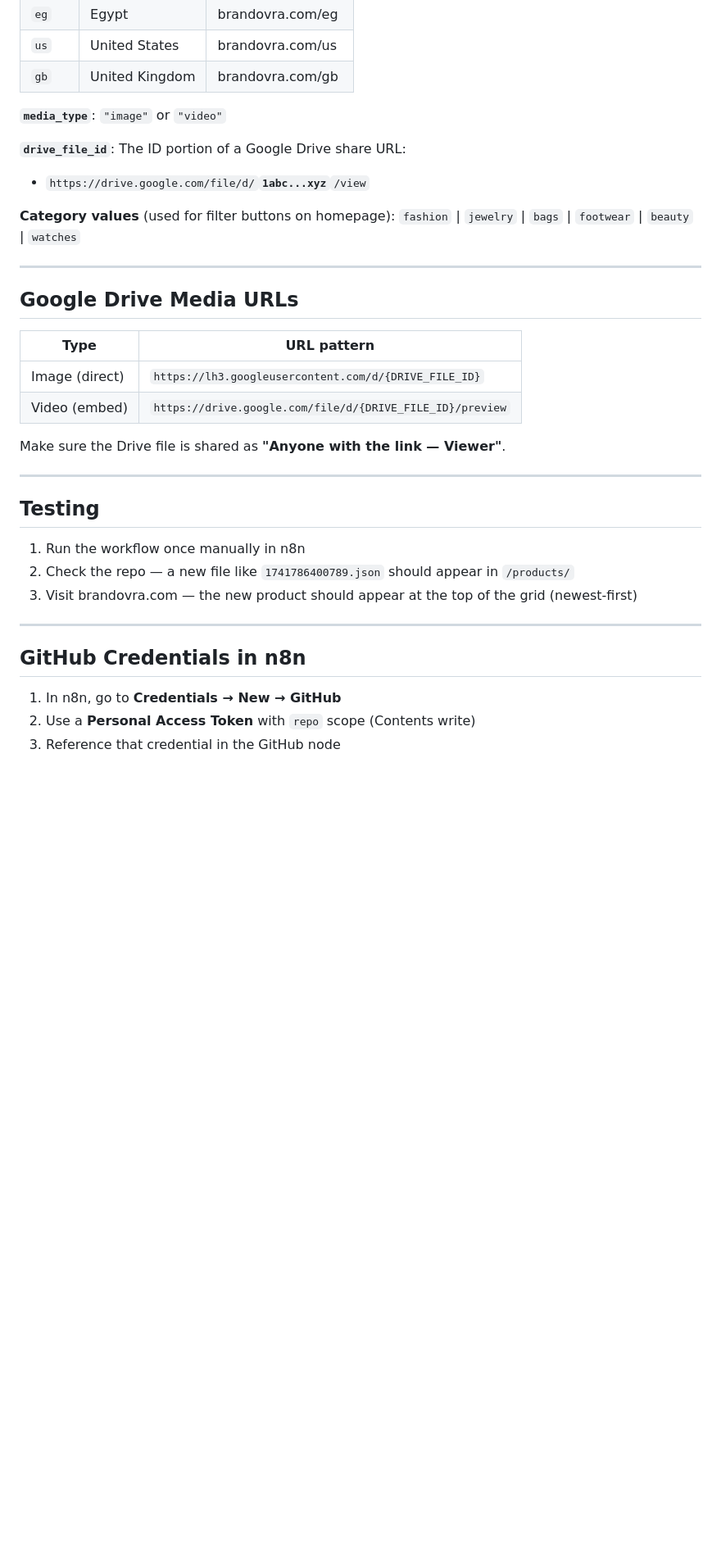
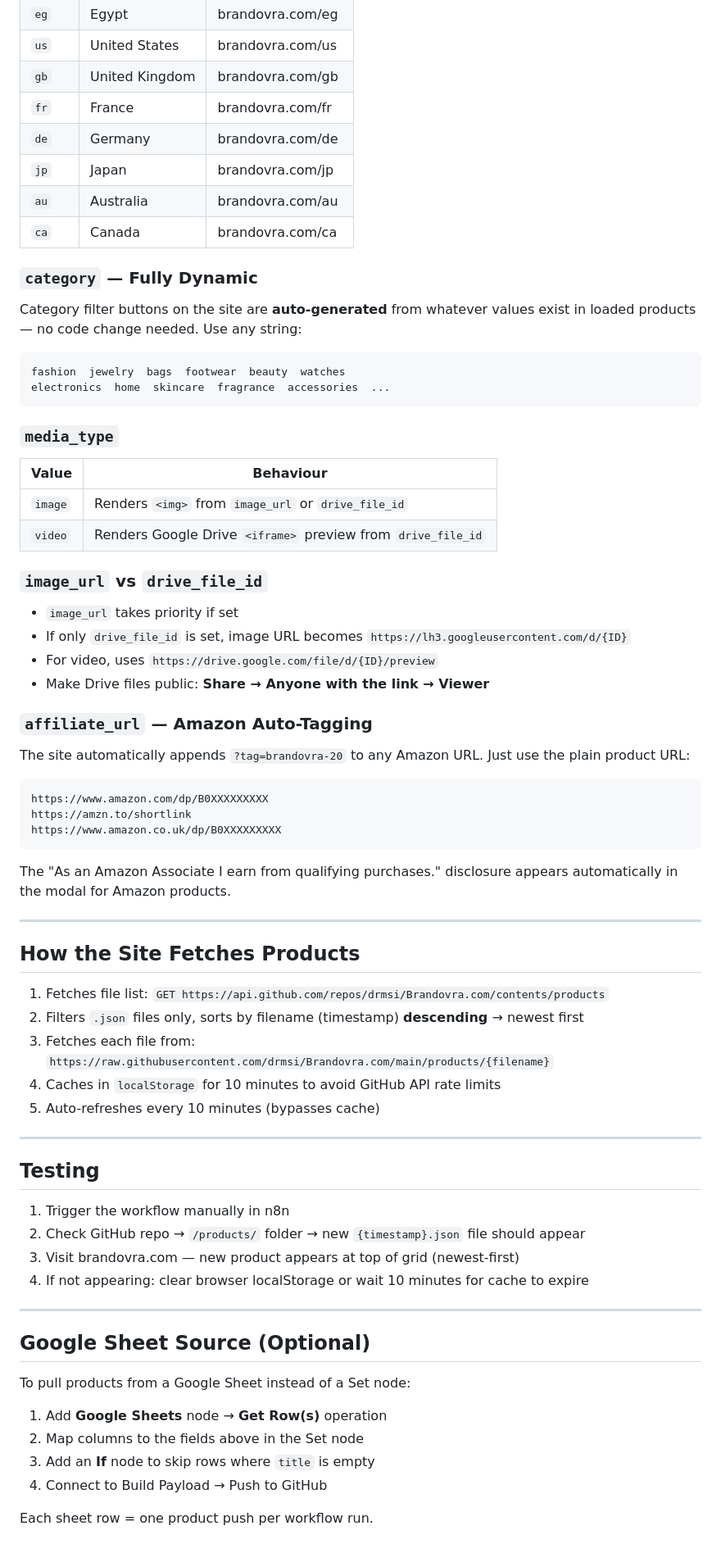
Before and after one commit to drmsi/Brandovra.com, a Markdown page: n8n-workflow-guide.md, the part around one of its changes. Shown at 82% size. Drawn GitHub-style; blank space fills up the shorter version.

````diff
--- a/n8n-workflow-guide.md
+++ b/n8n-workflow-guide.md
@@ -80,38 +133,75 @@ Supported codes and their URLs:
 | `eg` | Egypt | brandovra.com/eg |
 | `us` | United States | brandovra.com/us |
 | `gb` | United Kingdom | brandovra.com/gb |
+| `fr` | France | brandovra.com/fr |
+| `de` | Germany | brandovra.com/de |
+| `jp` | Japan | brandovra.com/jp |
+| `au` | Australia | brandovra.com/au |
+| `ca` | Canada | brandovra.com/ca |
 
-**`media_type`**: `"image"` or `"video"`
+### `category` — Fully Dynamic
 
-**`drive_file_id`**: The ID portion of a Google Drive share URL:
-- `https://drive.google.com/file/d/`**`1abc...xyz`**`/view`
+Category filter buttons on the site are **auto-generated** from whatever values exist in loaded products — no code change needed. Use any string:
 
-**Category values** (used for filter buttons on homepage):
-`fashion` | `jewelry` | `bags` | `footwear` | `beauty` | `watches`
+```
+fashion  jewelry  bags  footwear  beauty  watches
+electronics  home  skincare  fragrance  accessories  ...
+```
+
+### `media_type`
+
+| Value | Behaviour |
+|---|---|
+| `image` | Renders `<img>` from `image_url` or `drive_file_id` |
+| `video` | Renders Google Drive `<iframe>` preview from `drive_file_id` |
+
+### `image_url` vs `drive_file_id`
+
+- `image_url` takes priority if set
+- If only `drive_file_id` is set, image URL becomes `https://lh3.googleusercontent.com/d/{ID}`
+- For video, uses `https://drive.google.com/file/d/{ID}/preview`
+- Make Drive files public: **Share → Anyone with the link → Viewer**
+
+### `affiliate_url` — Amazon Auto-Tagging
+
+The site automatically appends `?tag=brandovra-20` to any Amazon URL. Just use the plain product URL:
+
+```
+https://www.amazon.com/dp/B0XXXXXXXXX
+https://amzn.to/shortlink
+https://www.amazon.co.uk/dp/B0XXXXXXXXX
+```
+
+The "As an Amazon Associate I earn from qualifying purchases." disclosure appears automatically in the modal for Amazon products.
 
 ---
 
-## Google Drive Media URLs
+## How the Site Fetches Products
 
-| Type | URL pattern |
-|---|---|
-| Image (direct) | `https://lh3.googleusercontent.com/d/{DRIVE_FILE_ID}` |
-| Video (embed) | `https://drive.google.com/file/d/{DRIVE_FILE_ID}/preview` |
-
-Make sure the Drive file is shared as **"Anyone with the link — Viewer"**.
+1. Fetches file list: `GET https://api.github.com/repos/drmsi/Brandovra.com/contents/products`
+2. Filters `.json` files only, sorts by filename (timestamp) **descending** → newest first
+3. Fetches each file from: `https://raw.githubusercontent.com/drmsi/Brandovra.com/main/products/{filename}`
+4. Caches in `localStorage` for 10 minutes to avoid GitHub API rate limits
+5. Auto-refreshes every 10 minutes (bypasses cache)
 
 ---
 
 ## Testing
 
-1. Run the workflow once manually in n8n
-2. Check the repo — a new file like `1741786400789.json` should appear in `/products/`
-3. Visit brandovra.com — the new product should appear at the top of the grid (newest-first)
+1. Trigger the workflow manually in n8n
+2. Check GitHub repo → `/products/` folder → new `{timestamp}.json` file should appear
+3. Visit brandovra.com — new product appears at top of grid (newest-first)
+4. If not appearing: clear browser localStorage or wait 10 minutes for cache to expire
 
 ---
 
-## GitHub Credentials in n8n
+## Google Sheet Source (Optional)
 
-1. In n8n, go to **Credentials → New → GitHub**
-2. Use a **Personal Access Token** with `repo` scope (Contents write)
-3. Reference that credential in the GitHub node
+To pull products from a Google Sheet instead of a Set node:
+
+1. Add **Google Sheets** node → **Get Row(s)** operation
+2. Map columns to the fields above in the Set node
+3. Add an **If** node to skip rows where `title` is empty
+4. Connect to Build Payload → Push to GitHub
+
+Each sheet row = one product push per workflow run.
````
Also changed, not shown: other parts of n8n-workflow-guide.md (+95 -42 lines).
